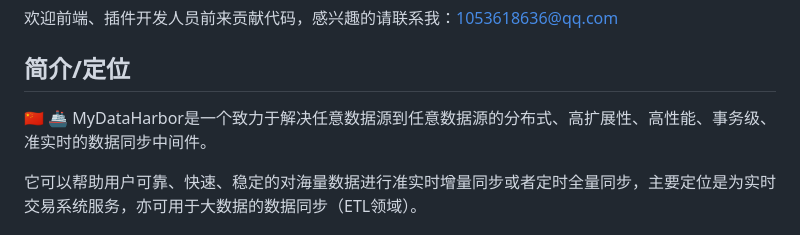
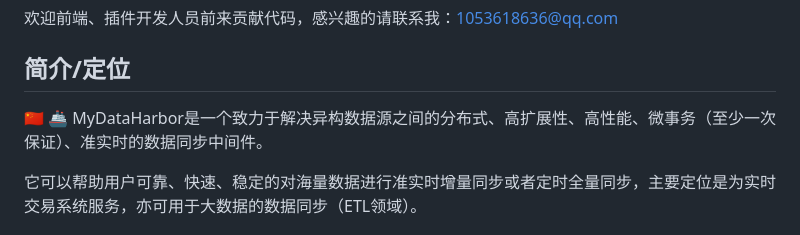
Before and after one commit to mydataharbor/mydataharbor, a Markdown page: README.md, the part around the change. Drawn GitHub-style.

```diff
--- a/README.md
+++ b/README.md
@@ -33,7 +33,7 @@
 
 ## 简介/定位
 
-:cn: 🚢 MyDataHarbor是一个致力于解决任意数据源到任意数据源的分布式、高扩展性、高性能、事务级、准实时的数据同步中间件。
+:cn: 🚢 MyDataHarbor是一个致力于解决异构数据源之间的分布式、高扩展性、高性能、微事务（至少一次保证）、准实时的数据同步中间件。
 
 它可以帮助用户可靠、快速、稳定的对海量数据进行准实时增量同步或者定时全量同步，主要定位是为实时交易系统服务，亦可用于大数据的数据同步（ETL领域）。
 
```
